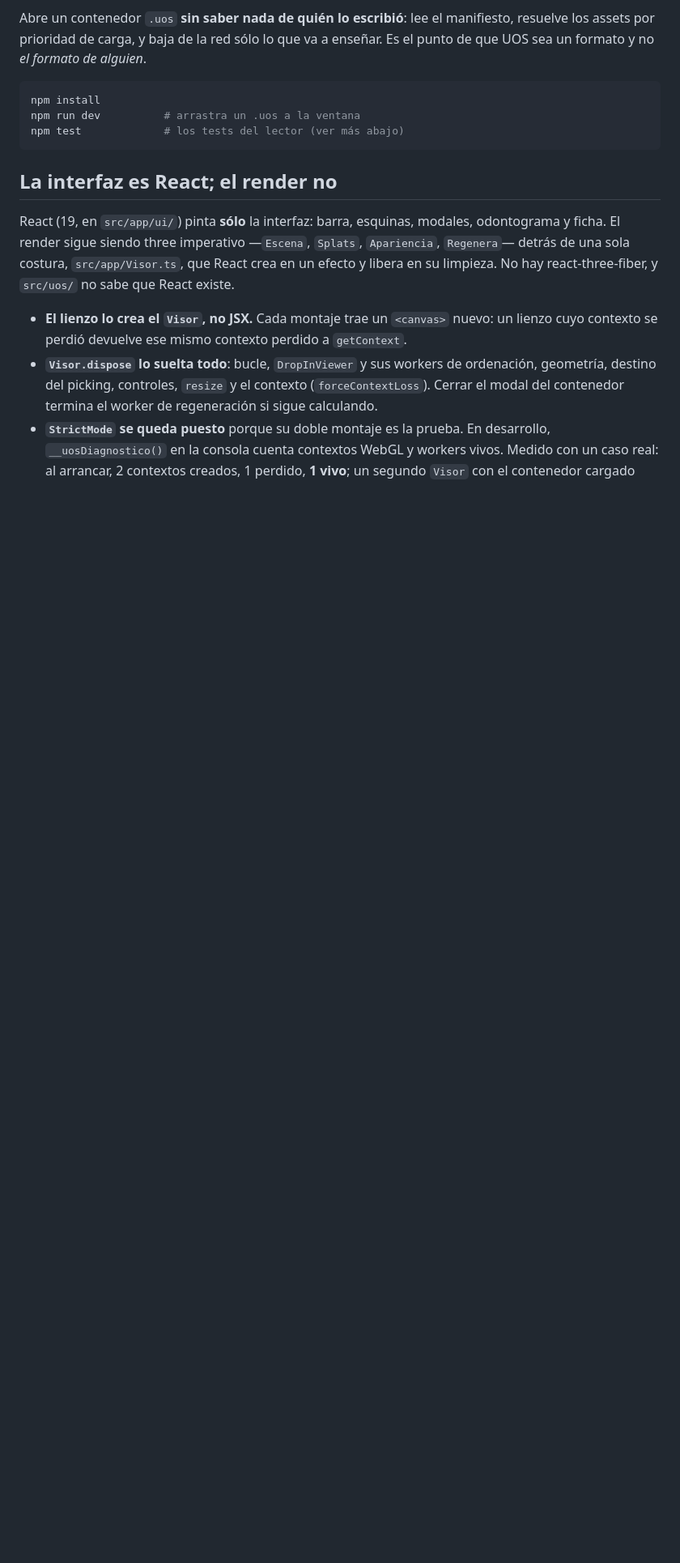
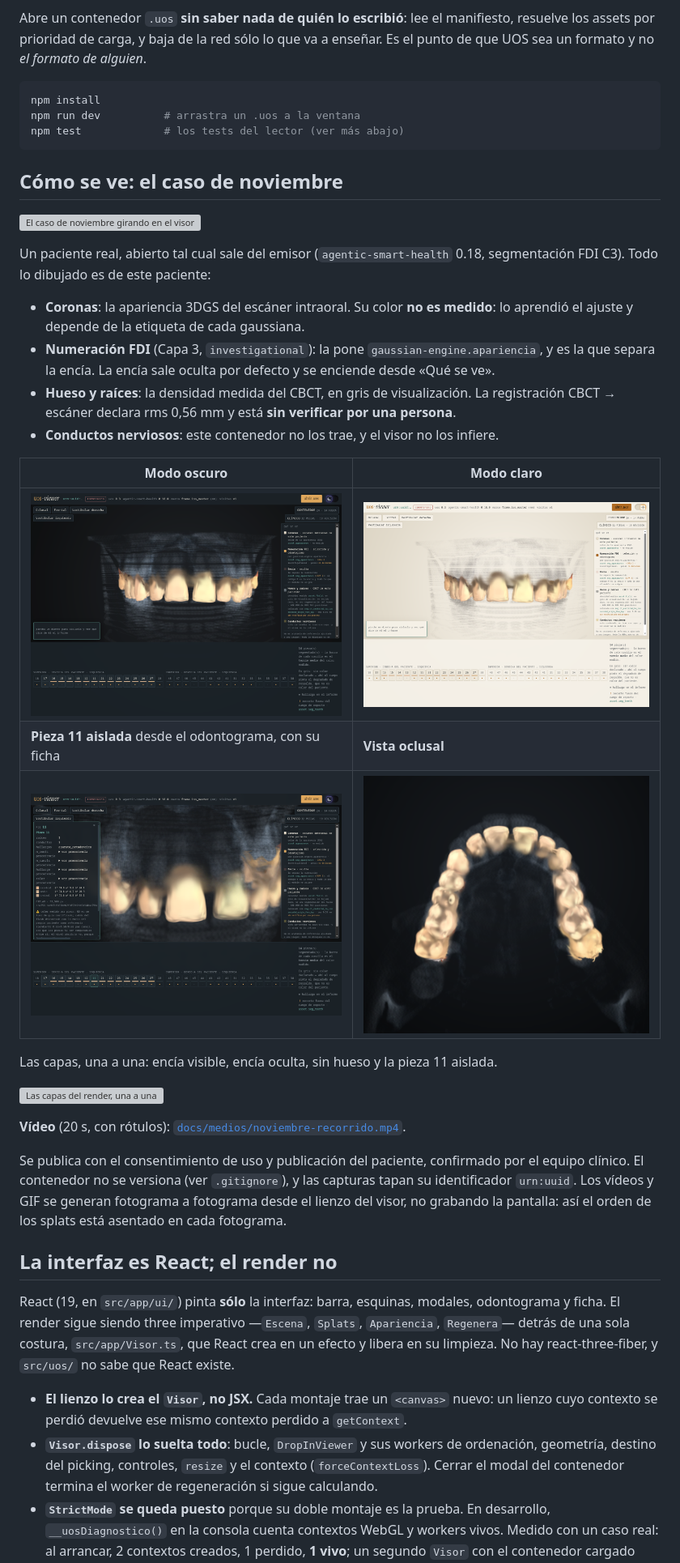
Before and after one commit to lgarbayo/uos-viewer, a Markdown page: README.md, the part around the change. Shown at 81% size. Rendered like a GitHub page; pictures changed too: docs/medios/noviembre-oclusal.png (added), docs/medios/noviembre-pieza-11.png (added), docs/medios/noviembre-visor-claro.png (added); blank space fills up the shorter version; grey boxes are pictures that could not be loaded.

Commit message:
docs(viewer): show the November case in the viewer with images, GIFs and a video
The README opens with what the viewer actually draws for a real case: an
orbit GIF, dark and light screenshots with the provenance panel, tooth 11
isolated with its record, the occlusal view, a layer-by-layer GIF and a
captioned video. Published with the patient's consent confirmed by the
clinical team; the container stays out of the repository and the case
identifier is masked in every capture.

Co-Authored-By: Claude Opus 5.5 <noreply@anthropic.com>

````diff
--- a/README.md
+++ b/README.md
@@ -12,6 +12,38 @@ npm install
 npm run dev          # arrastra un .uos a la ventana
 npm test             # los tests del lector (ver más abajo)
 ```
+
+## Cómo se ve: el caso de noviembre
+
+![El caso de noviembre girando en el visor, en modo oscuro](docs/medios/noviembre-orbita.gif)
+
+Un paciente real, abierto tal cual sale del emisor (`agentic-smart-health` 0.18, segmentación
+FDI C3). Todo lo dibujado es de este paciente:
+
+- **Coronas**: la apariencia 3DGS del escáner intraoral. Su color **no es medido**: lo
+  aprendió el ajuste y depende de la etiqueta de cada gaussiana.
+- **Numeración FDI** (Capa 3, `investigational`): la pone `gaussian-engine.apariencia`, y
+  es la que separa la encía. La encía sale oculta por defecto y se enciende desde «Qué se ve».
+- **Hueso y raíces**: la densidad medida del CBCT, en gris de visualización. La registración
+  CBCT → escáner declara rms 0,56 mm y está **sin verificar por una persona**.
+- **Conductos nerviosos**: este contenedor no los trae, y el visor no los infiere.
+
+| Modo oscuro | Modo claro |
+|---|---|
+| ![Vista frontal en modo oscuro, con el panel «Qué se ve»](docs/medios/noviembre-visor-oscuro.png) | ![La misma vista en modo claro](docs/medios/noviembre-visor-claro.png) |
+| **Pieza 11 aislada** desde el odontograma, con su ficha | **Vista oclusal** |
+| ![La pieza 11 aislada y su ficha clínica](docs/medios/noviembre-pieza-11.png) | ![Vista oclusal de la arcada superior](docs/medios/noviembre-oclusal.png) |
+
+Las capas, una a una: encía visible, encía oculta, sin hueso y la pieza 11 aislada.
+
+![Las capas del render, una a una](docs/medios/noviembre-capas.gif)
+
+**Vídeo** (20 s, con rótulos): [`docs/medios/noviembre-recorrido.mp4`](docs/medios/noviembre-recorrido.mp4).
+
+Se publica con el consentimiento de uso y publicación del paciente, confirmado por el
+equipo clínico. El contenedor no se versiona (ver `.gitignore`), y las capturas tapan su
+identificador `urn:uuid`. Los vídeos y GIF se generan fotograma a fotograma desde el lienzo
+del visor, no grabando la pantalla: así el orden de los splats está asentado en cada fotograma.
 
 ## La interfaz es React; el render no
 
````
Also changed, not shown: 3 other files.
